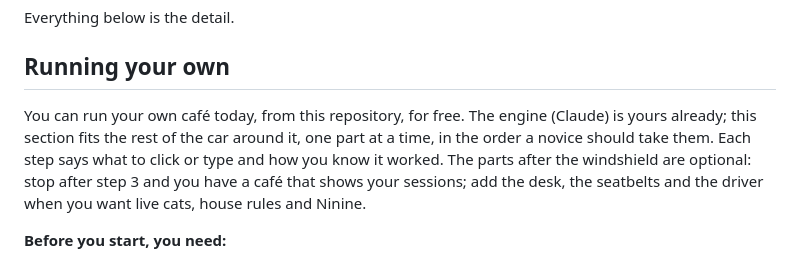
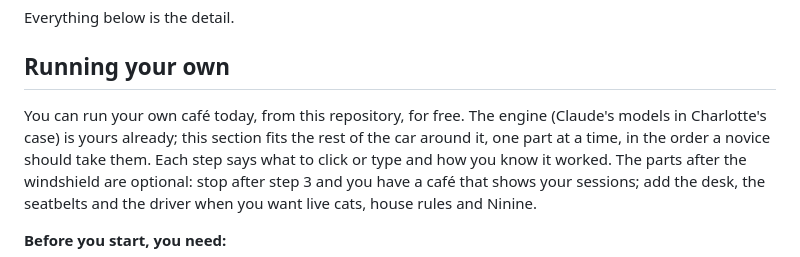
Before and after one commit to charredlatte/Pretty-Project-Portfolio, a Markdown page: README.md, the part around the change. Rendered like a GitHub page.

```diff
--- a/README.md
+++ b/README.md
@@ -59,7 +59,7 @@ Everything below is the detail.
 
 ## Running your own
 
-You can run your own café today, from this repository, for free. The engine (Claude) is yours already; this section
+You can run your own café today, from this repository, for free. The engine (Claude's models in Charlotte's case) is yours already; this section
 fits the rest of the car around it, one part at a time, in the order a novice should take them. Each step says what
 to click or type and how you know it worked. The parts after the windshield are optional: stop after step 3 and you
 have a café that shows your sessions; add the desk, the seatbelts and the driver when you want live cats, house rules
```
